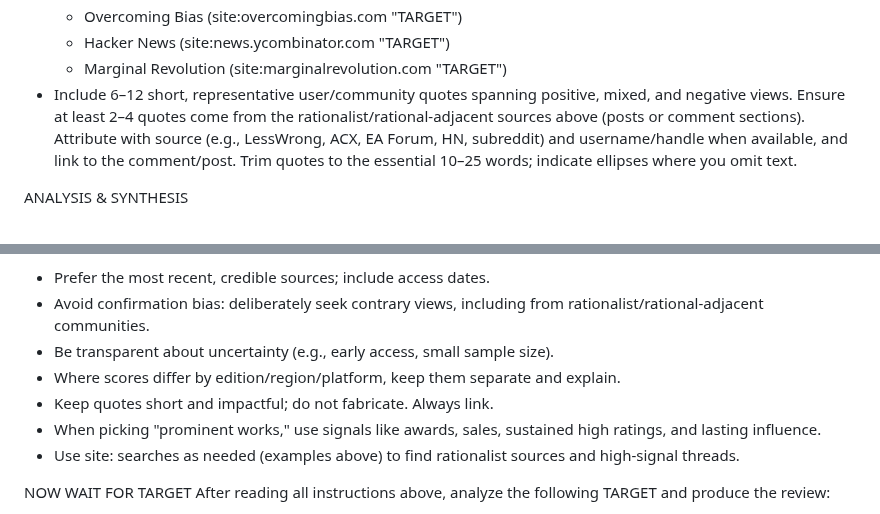
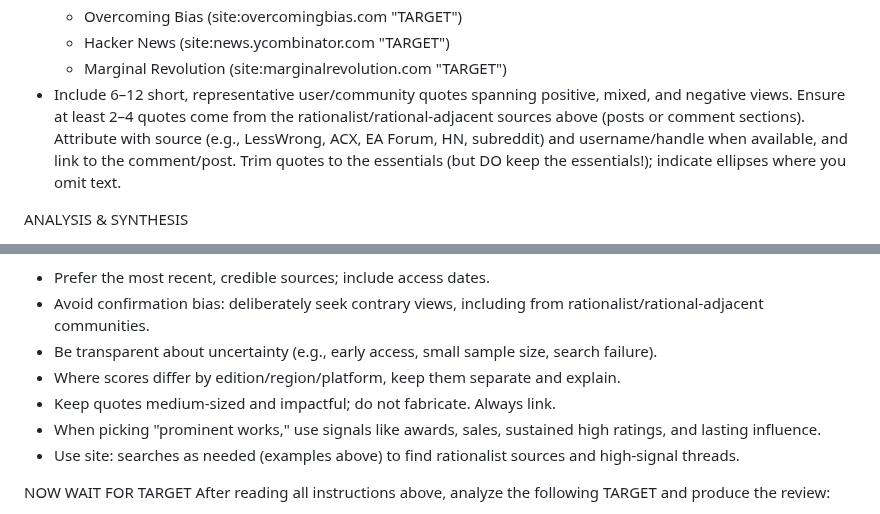
Before and after one commit to NightMachinery/.shells, a Markdown page: scripts/prompt/review_v1.md, 2 parts joined by grey strips. Rendered like a GitHub page.

```diff
--- a/scripts/prompt/review_v1.md
+++ b/scripts/prompt/review_v1.md
@@ -23,7 +23,7 @@ REDDIT, LESSWRONG & RATIONAL-ADJACENT OPINIONS
   - Overcoming Bias (site:overcomingbias.com "TARGET")
   - Hacker News (site:news.ycombinator.com "TARGET")
   - Marginal Revolution (site:marginalrevolution.com "TARGET")
-- Include 6–12 short, representative user/community quotes spanning positive, mixed, and negative views. Ensure at least 2–4 quotes come from the rationalist/rational-adjacent sources above (posts or comment sections). Attribute with source (e.g., LessWrong, ACX, EA Forum, HN, subreddit) and username/handle when available, and link to the comment/post. Trim quotes to the essential 10–25 words; indicate ellipses where you omit text.
+- Include 6–12 short, representative user/community quotes spanning positive, mixed, and negative views. Ensure at least 2–4 quotes come from the rationalist/rational-adjacent sources above (posts or comment sections). Attribute with source (e.g., LessWrong, ACX, EA Forum, HN, subreddit) and username/handle when available, and link to the comment/post. Trim quotes to the essentials (but DO keep the essentials!); indicate ellipses where you omit text.
 
 ANALYSIS & SYNTHESIS
 - Summarize the critical consensus vs. user consensus; highlight convergence/divergence and reasons (e.g., pacing, difficulty, performance, hype backlash).
@@ -68,9 +68,9 @@ OUTPUT FORMAT (use exactly these sections)
 METHOD NOTES
 - Prefer the most recent, credible sources; include access dates.
 - Avoid confirmation bias: deliberately seek contrary views, including from rationalist/rational-adjacent communities.
-- Be transparent about uncertainty (e.g., early access, small sample size).
+- Be transparent about uncertainty (e.g., early access, small sample size, search failure).
 - Where scores differ by edition/region/platform, keep them separate and explain.
-- Keep quotes short and impactful; do not fabricate. Always link.
+- Keep quotes medium-sized and impactful; do not fabricate. Always link.
 - When picking "prominent works," use signals like awards, sales, sustained high ratings, and lasting influence.
 - Use site: searches as needed (examples above) to find rationalist sources and high-signal threads.
 
```
